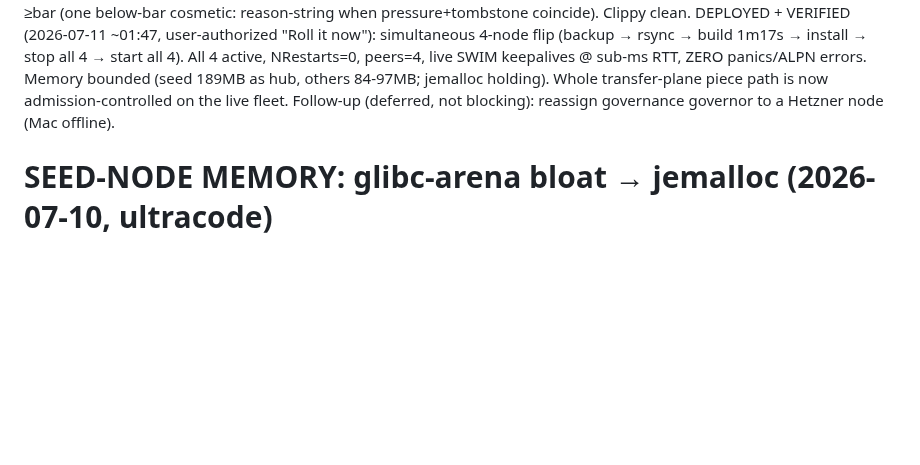
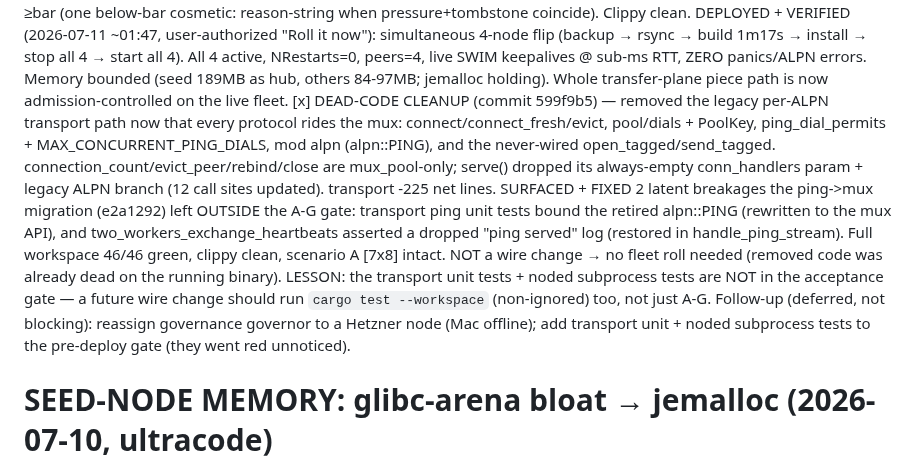
Before and after one commit to craft-ec/zephcraft, a Markdown page: .claude/feature-progress.md, the part around the change. Rendered like a GitHub page; blank space fills up the shorter version.

Commit message:
docs: record dead-code cleanup + latent ping-migration test fixes

```diff
--- a/.claude/feature-progress.md
+++ b/.claude/feature-progress.md
@@ -89,7 +89,20 @@ PHASES (each passes the offline harness before the next; harness FIRST):
     NRestarts=0, peers=4, live SWIM keepalives @ sub-ms RTT, ZERO panics/ALPN errors. Memory
     bounded (seed 189MB as hub, others 84-97MB; jemalloc holding). Whole transfer-plane piece path
     is now admission-controlled on the live fleet.
-Follow-up (deferred, not blocking): reassign governance governor to a Hetzner node (Mac offline).
+[x] DEAD-CODE CLEANUP (commit 599f9b5) — removed the legacy per-ALPN transport path now that every
+    protocol rides the mux: connect/connect_fresh/evict, pool/dials + PoolKey, ping_dial_permits +
+    MAX_CONCURRENT_PING_DIALS, mod alpn (alpn::PING), and the never-wired open_tagged/send_tagged.
+    connection_count/evict_peer/rebind/close are mux_pool-only; serve() dropped its always-empty
+    conn_handlers param + legacy ALPN branch (12 call sites updated). transport -225 net lines.
+    SURFACED + FIXED 2 latent breakages the ping->mux migration (e2a1292) left OUTSIDE the A-G gate:
+    transport ping unit tests bound the retired alpn::PING (rewritten to the mux API), and
+    two_workers_exchange_heartbeats asserted a dropped "ping served" log (restored in
+    handle_ping_stream). Full workspace 46/46 green, clippy clean, scenario A [7x8] intact.
+    NOT a wire change → no fleet roll needed (removed code was already dead on the running binary).
+    LESSON: the transport unit tests + noded subprocess tests are NOT in the acceptance gate — a
+    future wire change should run `cargo test --workspace` (non-ignored) too, not just A-G.
+Follow-up (deferred, not blocking): reassign governance governor to a Hetzner node (Mac offline);
+add transport unit + noded subprocess tests to the pre-deploy gate (they went red unnoticed).
 
 # SEED-NODE MEMORY: glibc-arena bloat → jemalloc (2026-07-10, ultracode)
 Post-deploy soak surfaced the seed node ('zeph', primary DHT hub) at ~8GB RSS (OOM-killed a few
```
